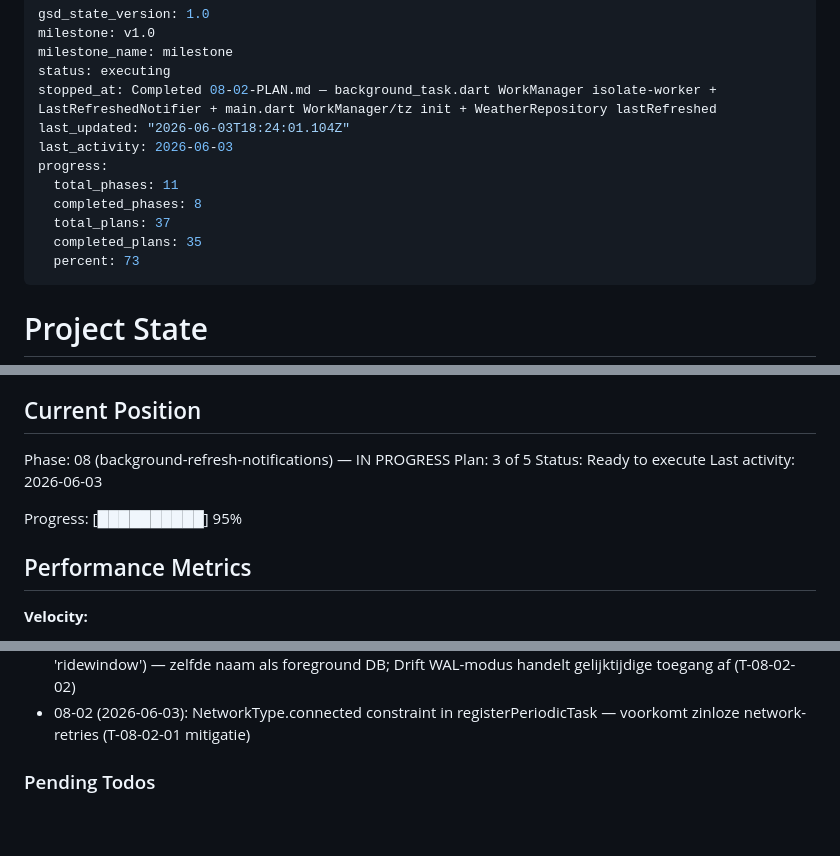
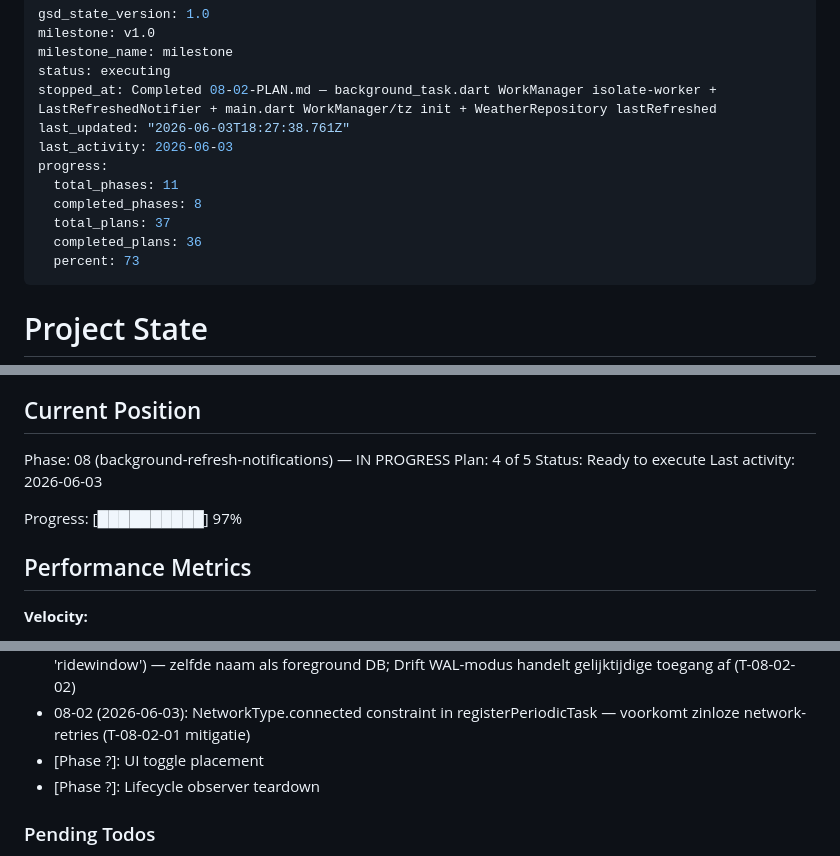
Before and after one commit to joostmouw/ridewindow, a Markdown page: .planning/STATE.md, 3 parts joined by grey strips. GitHub-like rendering; blank space fills up the shorter version.

```diff
--- a/.planning/STATE.md
+++ b/.planning/STATE.md
@@ -4,13 +4,13 @@ milestone: v1.0
 milestone_name: milestone
 status: executing
 stopped_at: Completed 08-02-PLAN.md — background_task.dart WorkManager isolate-worker + LastRefreshedNotifier + main.dart WorkManager/tz init + WeatherRepository lastRefreshed
-last_updated: "2026-06-03T18:24:01.104Z"
+last_updated: "2026-06-03T18:27:38.761Z"
 last_activity: 2026-06-03
 progress:
   total_phases: 11
   completed_phases: 8
   total_plans: 37
-  completed_plans: 35
+  completed_plans: 36
   percent: 73
 ---
 
@@ -26,11 +26,11 @@ See: .planning/PROJECT.md (updated 2026-06-01)
 ## Current Position
 
 Phase: 08 (background-refresh-notifications) — IN PROGRESS
-Plan: 3 of 5
+Plan: 4 of 5
 Status: Ready to execute
 Last activity: 2026-06-03
 
-Progress: [██████████] 95%
+Progress: [██████████] 97%
 
 ## Performance Metrics
 
@@ -147,6 +148,8 @@ Recente beslissingen die het huidige werk beinvloeden:
 - 08-02 (2026-06-03): isInDebugMode parameter deprecated in workmanager 0.9.x — verwijderd; Workmanager().initialize(callbackDispatcher) volstaat
 - 08-02 (2026-06-03): AppDatabase in WorkManager isolate geinitialiseerd met driftDatabase(name: 'ridewindow') — zelfde naam als foreground DB; Drift WAL-modus handelt gelijktijdige toegang af (T-08-02-02)
 - 08-02 (2026-06-03): NetworkType.connected constraint in registerPeriodicTask — voorkomt zinloze network-retries (T-08-02-01 mitigatie)
+- [Phase ?]: UI toggle placement
+- [Phase ?]: Lifecycle observer teardown
 
 ### Pending Todos
 
```
Also changed, not shown: other parts of .planning/STATE.md (+2 -1 lines), .planning/ROADMAP.md (+2 -2 lines), 1 other file.
